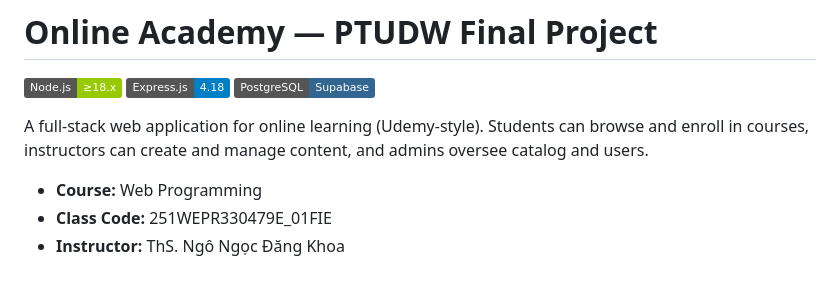
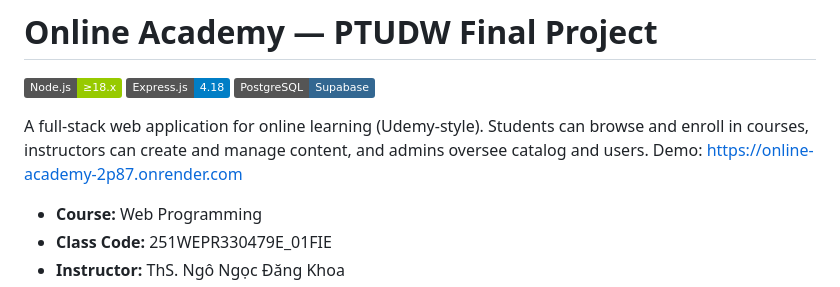
Before and after one commit to han-labs/online-academy, a Markdown page: README.md, the part around the change. GitHub-like rendering; badges without logos.

Commit message:
Add demo link to README
Added demo link to the project description.

```diff
--- a/README.md
+++ b/README.md
@@ -5,6 +5,7 @@
 [![PostgreSQL](https://img.shields.io/badge/PostgreSQL-Supabase-336791.svg)](https://supabase.com/)
 
 A full-stack web application for online learning (Udemy-style). Students can browse and enroll in courses, instructors can create and manage content, and admins oversee catalog and users.
+Demo: https://online-academy-2p87.onrender.com
 
 - **Course:** Web Programming
 - **Class Code:** 251WEPR330479E_01FIE
```
